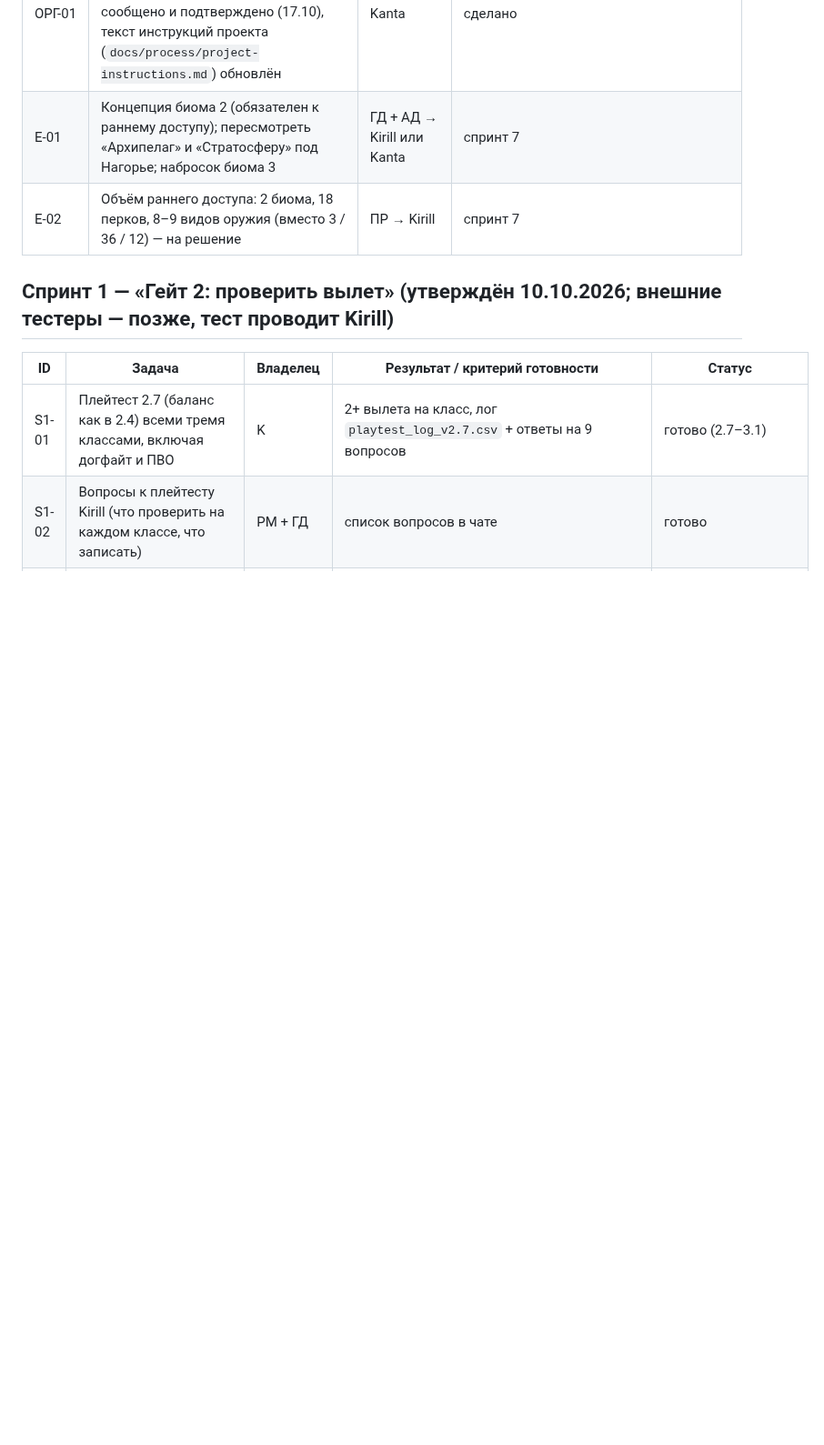
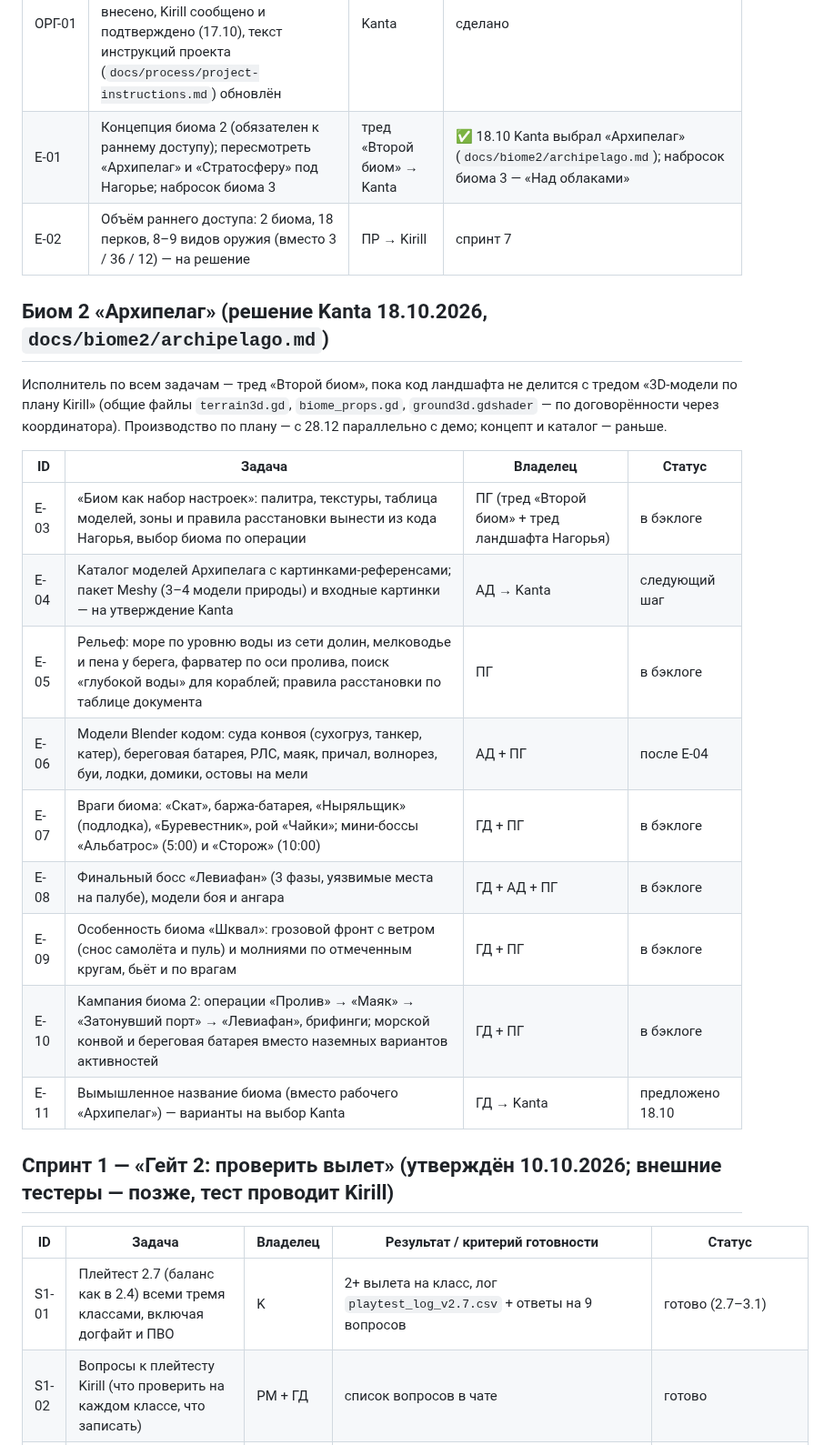
Before and after one commit to kanta201196-hub/FlakHeaven, a Markdown page: docs/backlog.md, the part around the change. Shown at 91% size. Drawn GitHub-style; blank space fills up the shorter version.

Commit message:
Биом 2 — «Архипелаг»: решение Kanta, документ биома, задачи E-03…E-11 (#139)
Claude-Session: https://claude.ai/code/session_01Kx5L1k9Zcf83SUF46oW1nD

Co-authored-by: Claude <noreply@anthropic.com>

```diff
--- a/docs/backlog.md
+++ b/docs/backlog.md
@@ -209,8 +209,24 @@ Kanta: «готово, раздавай». Номер в скобках — пу
 | M-03 | Вся музыка биома 1: бой со слоями по накалу, босс «Крепость», ангар, итоги; ~10 треков к раннему доступу всего | — | спринт 9 |
 | M-04 | Звуковые эффекты в стиле «гибрид» вместо временных sci-fi (`game/audio/README.md`: 52 события, 16 новых для 3.5) | Замена звуков | слито (PR #35), ждёт замечаний Kanta на слух |
 | ОРГ-01 | Claude сливает PR сам при зелёной автопроверке (решение Kanta 17.10): правило в CLAUDE.md внесено, Kirill сообщено и подтверждено (17.10), текст инструкций проекта (`docs/process/project-instructions.md`) обновлён | Kanta | сделано |
-| E-01 | Концепция биома 2 (обязателен к раннему доступу); пересмотреть «Архипелаг» и «Стратосферу» под Нагорье; набросок биома 3 | ГД + АД → Kirill или Kanta | спринт 7 |
+| E-01 | Концепция биома 2 (обязателен к раннему доступу); пересмотреть «Архипелаг» и «Стратосферу» под Нагорье; набросок биома 3 | тред «Второй биом» → Kanta | ✅ 18.10 Kanta выбрал «Архипелаг» (`docs/biome2/archipelago.md`); набросок биома 3 — «Над облаками» |
 | E-02 | Объём раннего доступа: 2 биома, 18 перков, 8–9 видов оружия (вместо 3 / 36 / 12) — на решение | ПР → Kirill | спринт 7 |
+
+## Биом 2 «Архипелаг» (решение Kanta 18.10.2026, `docs/biome2/archipelago.md`)
+
+Исполнитель по всем задачам — тред «Второй биом», пока код ландшафта не делится с тредом «3D-модели по плану Kirill» (общие файлы `terrain3d.gd`, `biome_props.gd`, `ground3d.gdshader` — по договорённости через координатора). Производство по плану — с 28.12 параллельно с демо; концепт и каталог — раньше.
+
+| ID | Задача | Владелец | Статус |
+| --- | --- | --- | --- |
+| E-03 | «Биом как набор настроек»: палитра, текстуры, таблица моделей, зоны и правила расстановки вынести из кода Нагорья, выбор биома по операции | ПГ (тред «Второй биом» + тред ландшафта Нагорья) | в бэклоге |
+| E-04 | Каталог моделей Архипелага с картинками-референсами; пакет Meshy (3–4 модели природы) и входные картинки — на утверждение Kanta | АД → Kanta | следующий шаг |
+| E-05 | Рельеф: море по уровню воды из сети долин, мелководье и пена у берега, фарватер по оси пролива, поиск «глубокой воды» для кораблей; правила расстановки по таблице документа | ПГ | в бэклоге |
+| E-06 | Модели Blender кодом: суда конвоя (сухогруз, танкер, катер), береговая батарея, РЛС, маяк, причал, волнорез, буи, лодки, домики, остовы на мели | АД + ПГ | после E-04 |
+| E-07 | Враги биома: «Скат», баржа-батарея, «Ныряльщик» (подлодка), «Буревестник», рой «Чайки»; мини-боссы «Альбатрос» (5:00) и «Сторож» (10:00) | ГД + ПГ | в бэклоге |
+| E-08 | Финальный босс «Левиафан» (3 фазы, уязвимые места на палубе), модели боя и ангара | ГД + АД + ПГ | в бэклоге |
+| E-09 | Особенность биома «Шквал»: грозовой фронт с ветром (снос самолёта и пуль) и молниями по отмеченным кругам, бьёт и по врагам | ГД + ПГ | в бэклоге |
+| E-10 | Кампания биома 2: операции «Пролив» → «Маяк» → «Затонувший порт» → «Левиафан», брифинги; морской конвой и береговая батарея вместо наземных вариантов активностей | ГД + ПГ | в бэклоге |
+| E-11 | Вымышленное название биома (вместо рабочего «Архипелаг») — варианты на выбор Kanta | ГД → Kanta | предложено 18.10 |
 
 ## Спринт 1 — «Гейт 2: проверить вылет» (утверждён 10.10.2026; внешние тестеры — позже, тест проводит Kirill)
 
```
Also changed, not shown: docs/biome2/archipelago.md (added, +102 -0 lines), docs/game-context.md (+3 -2 lines), docs/biome2/archipelago_map.png (added).
